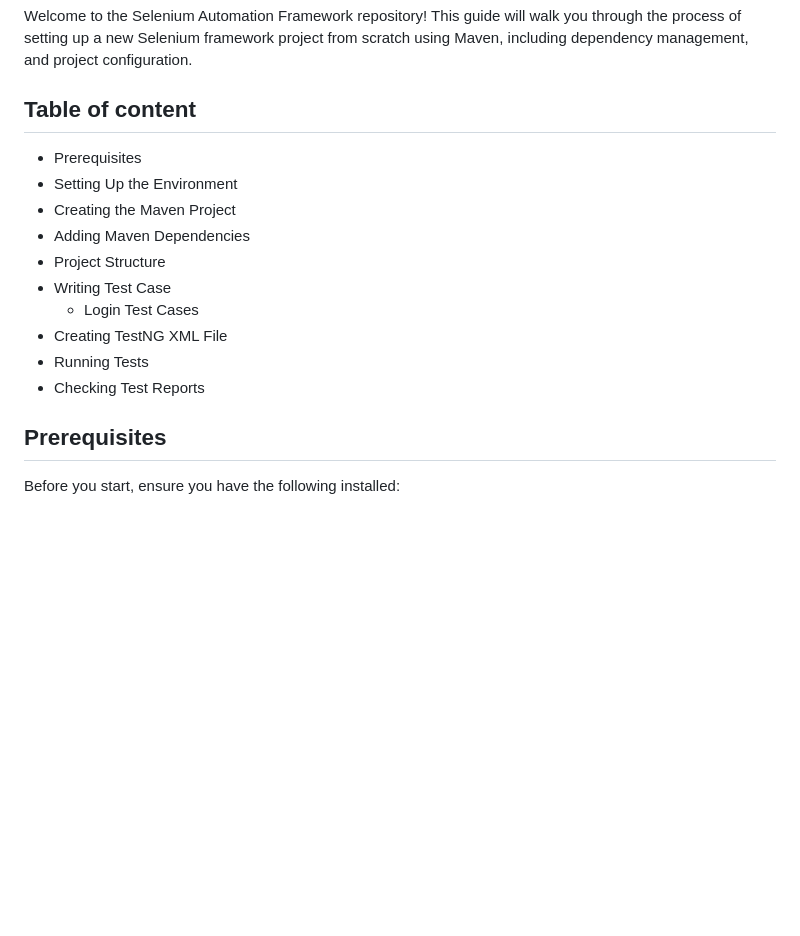
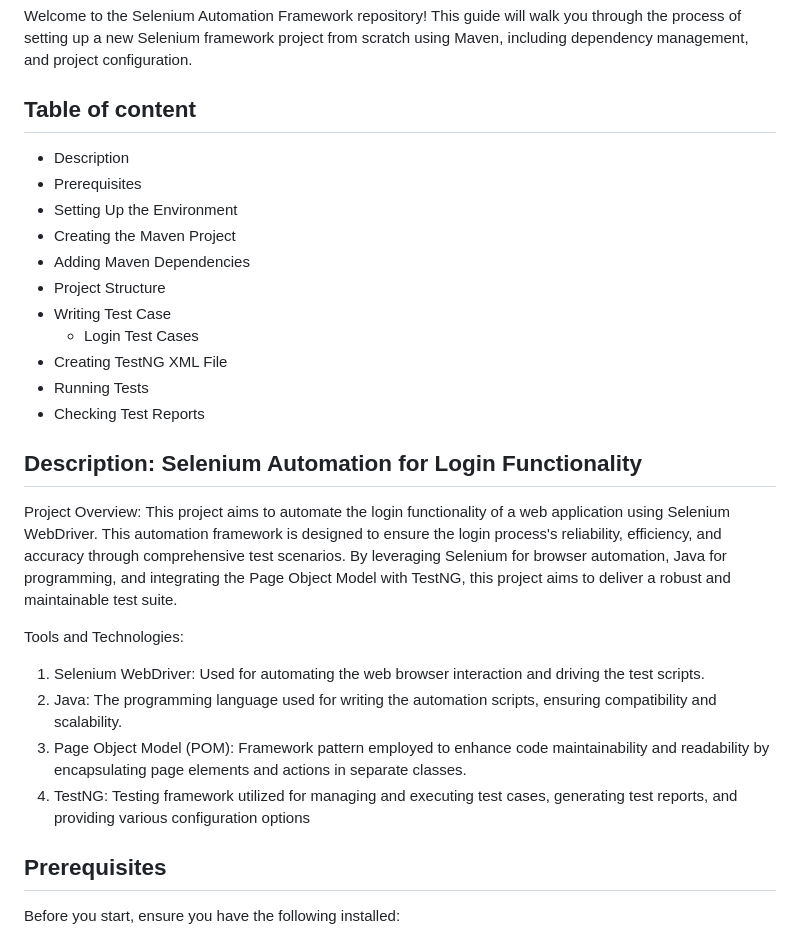
Before and after one commit to tejashwaree/WysaAutomation, a Markdown page: README.md, the part around the change. Rendered like a GitHub page; blank space fills up the shorter version.

```diff
--- a/README.md
+++ b/README.md
@@ -5,6 +5,7 @@ Welcome to the Selenium Automation Framework repository! This guide will walk yo
 
 
 ## Table of content
+- Description
 - Prerequisites
 - Setting Up the Environment
 - Creating the Maven Project
@@ -15,6 +16,17 @@ Welcome to the Selenium Automation Framework repository! This guide will walk yo
 - Creating TestNG XML File
 - Running Tests
 - Checking Test Reports
+
+## Description: Selenium Automation for Login Functionality
+
+Project Overview: This project aims to automate the login functionality of a web application using Selenium WebDriver. This automation framework is designed to ensure the login process's reliability, efficiency, and accuracy through comprehensive test scenarios. By leveraging Selenium for browser automation, Java for programming, and integrating the Page Object Model with TestNG, this project aims to deliver a robust and maintainable test suite.
+
+Tools and Technologies:
+
+1. Selenium WebDriver: Used for automating the web browser interaction and driving the test scripts.
+2. Java: The programming language used for writing the automation scripts, ensuring compatibility and scalability.
+3. Page Object Model (POM): Framework pattern employed to enhance code maintainability and readability by encapsulating page elements and actions in separate classes.
+4. TestNG: Testing framework utilized for managing and executing test cases, generating test reports, and providing various configuration options
 
 ## Prerequisites
 Before you start, ensure you have the following installed:
```
